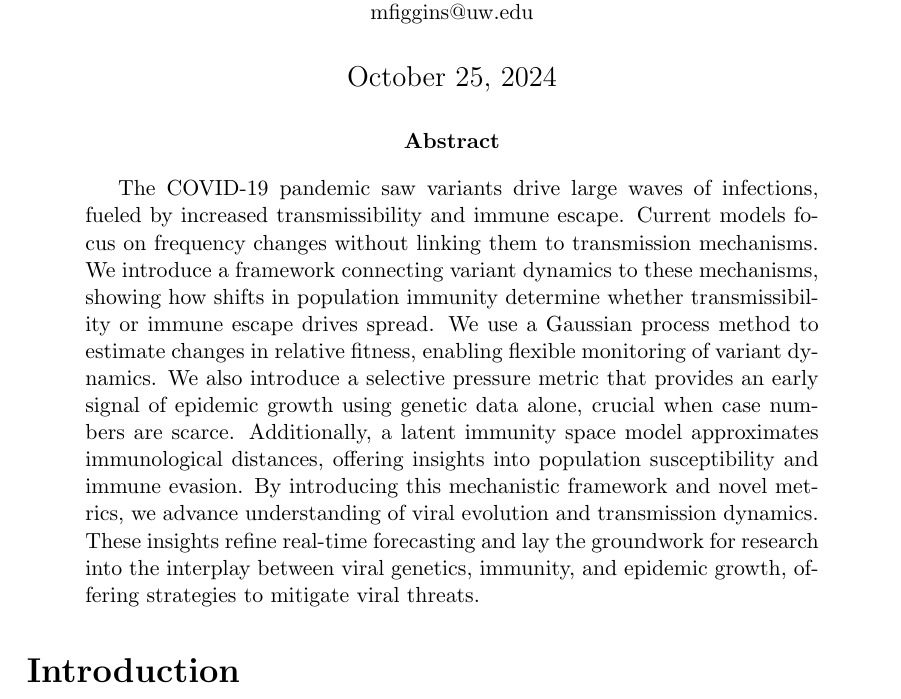
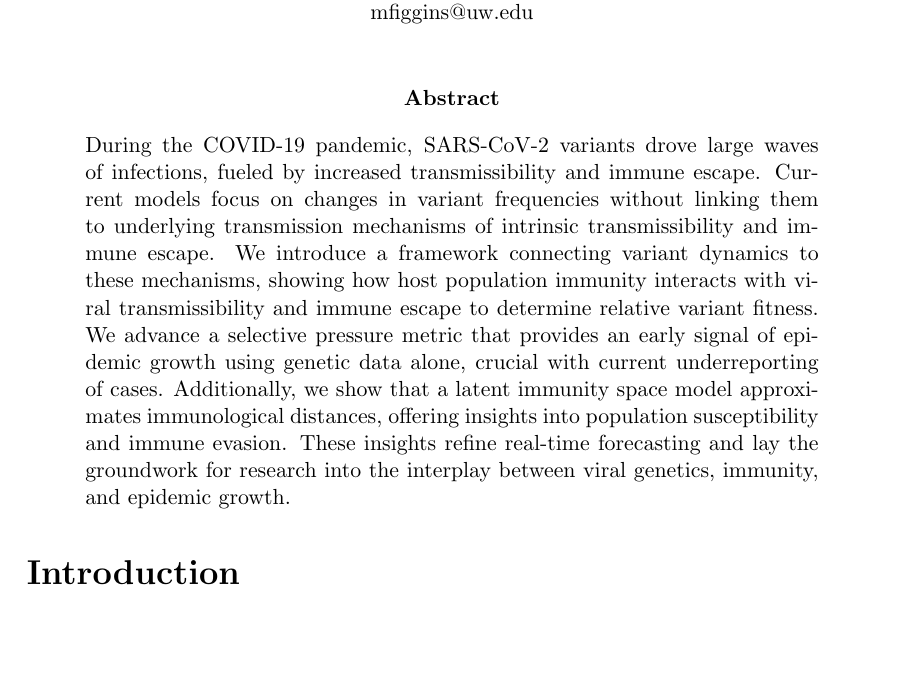
Before and after one commit to blab/relative-fitness-mechanisms, a LaTeX paper (manuscript/relative-fitness-mechanisms.tex): part of page 1 of 28, cut so that both start at the same text, the shorter picture padded with empty space. Compiled offline with pdfLaTeX.

Commit message:
Revise Abstract
Science guidelines are 125 words or less. I reduced it from 170 words to 135 words. This should hopefully be close enough for initial submission.

```diff
--- a/manuscript/relative-fitness-mechanisms.tex
+++ b/manuscript/relative-fitness-mechanisms.tex
@@ -76,7 +76,7 @@
 \affil[2]{Department of Applied Mathematics, University of Washington, Seattle, WA, USA}
 \affil[3]{Howard Hughes Medical Institute, Seattle, WA, USA}
 \affil[*]{Corresponding author: mfiggins@uw.edu}
-\date{\today}
+\date{}
 
 \begin{document}
 
@@ -123,14 +123,16 @@
 % These insights not only refine real-time forecasting but also provide a foundation for future research into the interplay between viral genetics, immunity, and epidemic growth, offering new strategies to anticipate and mitigate viral threats.
 % \end{abstract}
 
+% 125 words or less, currently 135
 \begin{abstract}
-The COVID-19 pandemic saw variants drive large waves of infections, fueled by increased transmissibility and immune escape.
-Current models focus on frequency changes without linking them to transmission mechanisms.
-We introduce a framework connecting variant dynamics to these mechanisms, showing how shifts in population immunity determine whether transmissibility or immune escape drives spread.
-We use a Gaussian process method to estimate changes in relative fitness, enabling flexible monitoring of variant dynamics.
-We also introduce a selective pressure metric that provides an early signal of epidemic growth using genetic data alone, crucial when case numbers are scarce.
-Additionally, a latent immunity space model approximates immunological distances, offering insights into population susceptibility and immune evasion.
-By introducing this mechanistic framework and novel metrics, we advance understanding of viral evolution and transmission dynamics. These insights refine real-time forecasting and lay the groundwork for research into the interplay between viral genetics, immunity, and epidemic growth, offering strategies to mitigate viral threats.
+\noindent During the COVID-19 pandemic, SARS-CoV-2 variants drove large waves of infections, fueled by increased transmissibility and immune escape.
+Current models focus on changes in variant frequencies without linking them to underlying transmission mechanisms of intrinsic transmissibility and immune escape.
+We introduce a framework connecting variant dynamics to these mechanisms, showing how host population immunity interacts with viral transmissibility and immune escape to determine relative variant fitness.
+% We use a Gaussian process method to estimate changes in relative fitness, enabling flexible monitoring of variant dynamics.
+We advance a selective pressure metric that provides an early signal of epidemic growth using genetic data alone, crucial with current underreporting of cases.
+Additionally, we show that a latent immunity space model approximates immunological distances, offering insights into population susceptibility and immune evasion.
+% By introducing this mechanistic framework and novel metrics, we advance understanding of viral evolution and transmission dynamics.
+These insights refine real-time forecasting and lay the groundwork for research into the interplay between viral genetics, immunity, and epidemic growth.
 \end{abstract}
 
 %TODO: References
```
